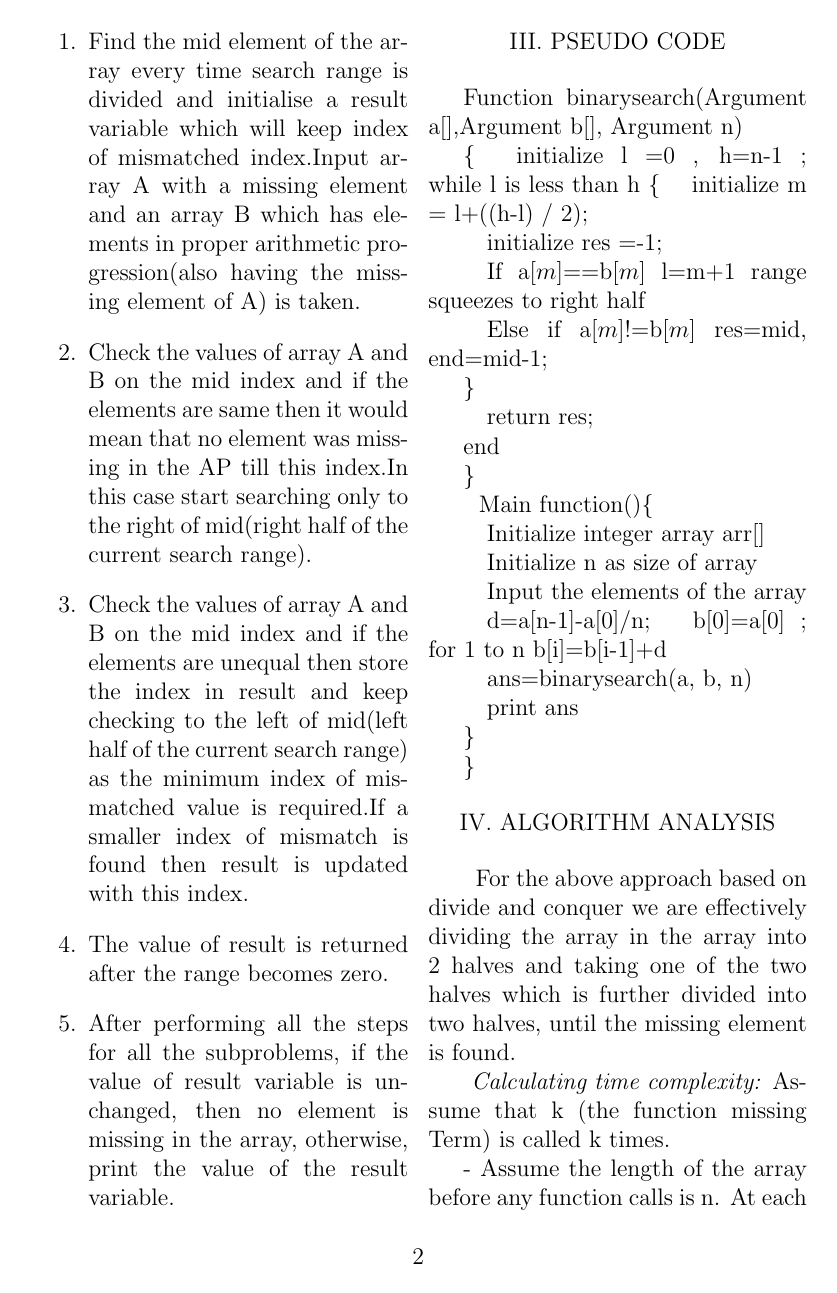
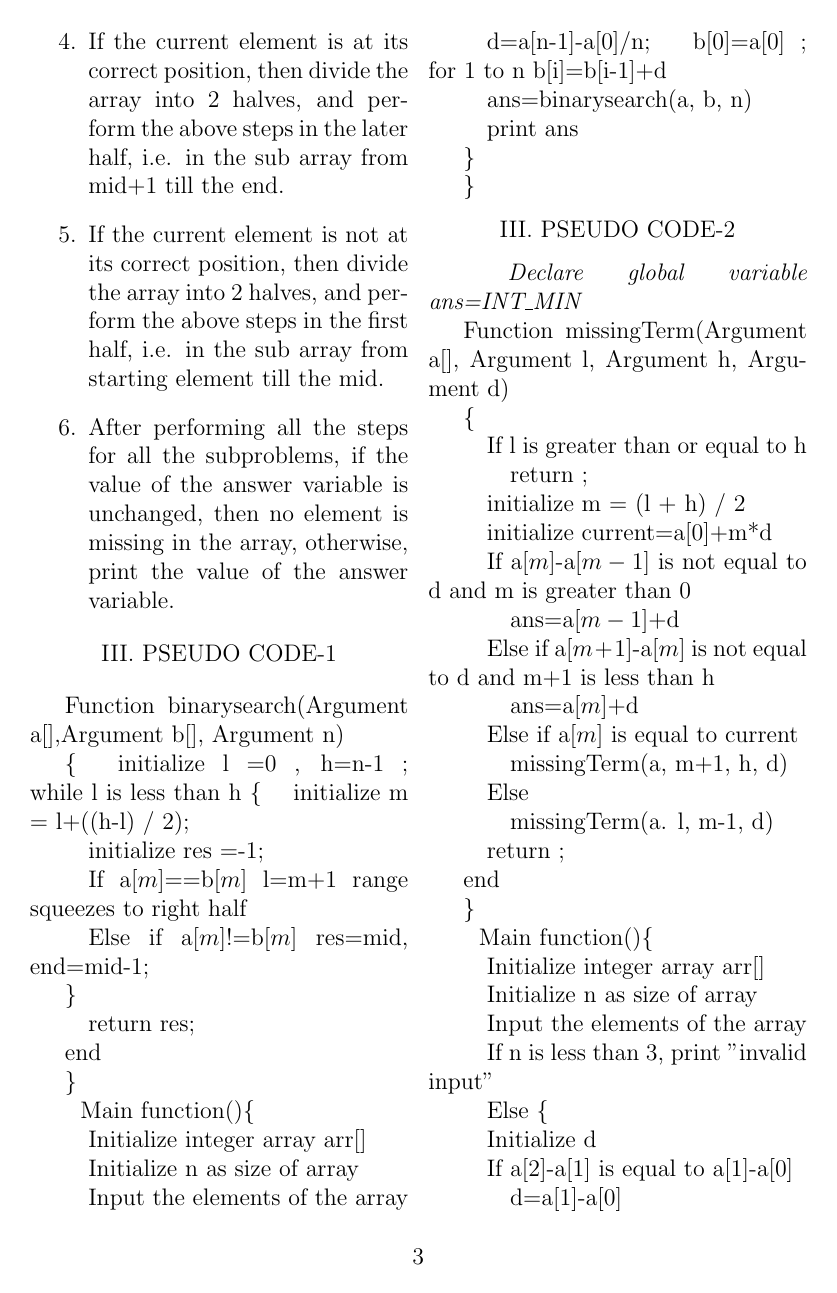
Before and after one commit to Maitryy/DAA_Grp-16_Sec-B, a LaTeX document (IEEE/daa_ieee_intro.tex): page 2 of 3 before the commit and page 3 of 5 after it. Compiled offline with pdfLaTeX.

Commit message:
approach-2 added

```diff
--- a/IEEE/daa_ieee_intro.tex
+++ b/IEEE/daa_ieee_intro.tex
@@ -78,7 +93,14 @@ algorithms.
+\item If the current element is at its correct position, then divide the array into 2 halves, and perform the above steps in the later half, i.e. in the sub array from mid+1 till the end.
+\item If the current element is not at its correct position, then divide the array into 2 halves, and perform the above steps in the first half, i.e. in the sub array from starting element till the mid.
+\item After performing all the steps for all the subproblems, if the value of the answer variable is unchanged, then no element is missing in the array, otherwise, print the value of the answer variable.
+\setcounter{numberedCntB}{\theenumi}
+\end{enumerate}
 
 
 
-\begin{center}III. PSEUDO CODE\end{center}
+
+
+\begin{center}III. PSEUDO CODE-1\end{center}
 
 
 Function binarysearch(Argument a$[$$]$,Argument b$[$$]$, Argument n)
@@ -131,3 +153,67 @@ end
 
 \}
 
+
+\begin{center}III. PSEUDO CODE-2\end{center}
+
+\textit{ Declare global variable ans=INT\_MIN}
+
+Function missingTerm(Argument a$[$$]$, Argument l, Argument h, Argument d)
+
+
+\{
+
+\quad  If l is greater than or equal to h
+
+\quad\quad return ;
+
+
+
+\quad initialize m = (l + h) / 2
+
+\quad initialize current=a$[0]$+m*d
+
+
+
+\quad If a$[m]$-a$[m-1]$ is not equal to d and m is greater than 0
+
+\quad\quad ans=a$[m-1]$+d
+
+
+\quad Else if a$[m+1]$-a$[m]$ is not equal to d and m+1 is less than h
+
+ \quad\quad ans=a$[m]$+d
+
+ \quad Else if a$[m]$ is equal to current
+
+ \quad\quad missingTerm(a, m+1, h, d)
+
+ \quad Else
+
+ \quad\quad missingTerm(a. l, m-1, d)
+
+
+
+\quad return ;
+
+end
+
+\}
+
+\ \ Main function()\{
+
+\quad Initialize integer array arr$[$$]$
+
+\quad  Initialize n as size of array
+
+\quad Input the elements of the array
+
+\quad If n is less than 3, print "invalid input"
+
+\quad Else \{
+
+\quad Initialize d
+
+\quad If a$[2]$-a$[1]$ is equal to a$[1]$-a$[0]$
+
+\quad \quad d=a$[1]$-a$[0]$
@@ -133,0 +227 @@ end
+\quad \quad d=a$[1]$-a$[0]$
@@ -134,9 +245,8 @@ end
 \begin{center}IV. ALGORITHM ANALYSIS\end{center}
 
 
-\ \ For the above approach based on divide and conquer we are effectively dividing the array in the array into 2 halves and taking one of the two halves which is further divided into two halves, until the missing element is found.
+\ \ For both of the above approaches that are based on divide and conquer we are effectively dividing the array in the array into 2 halves and taking one of the two halves which is further divided into two halves, until the missing element is found.
 
 
 \textit{ Calculating time complexity: }Assume that k (the function missing Term) is called k times.
 
--  Assume the length of the array before any function calls is n. At each function call, the array is divided into 2 equal halves.
```
Also changed, not shown: IEEE/daa_ieee_intro.pdf, IEEE/daa_ieee_intro.tex (100 more changed lines), 1 other file.
